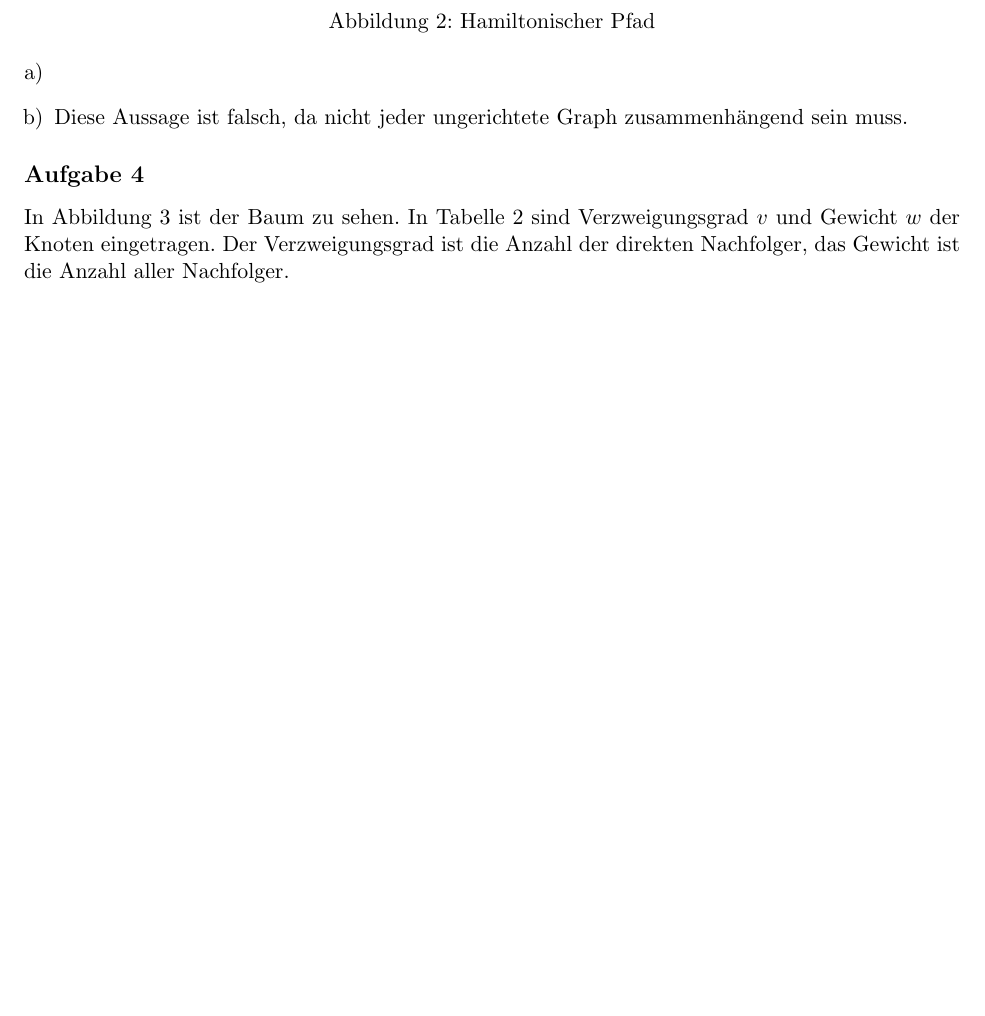
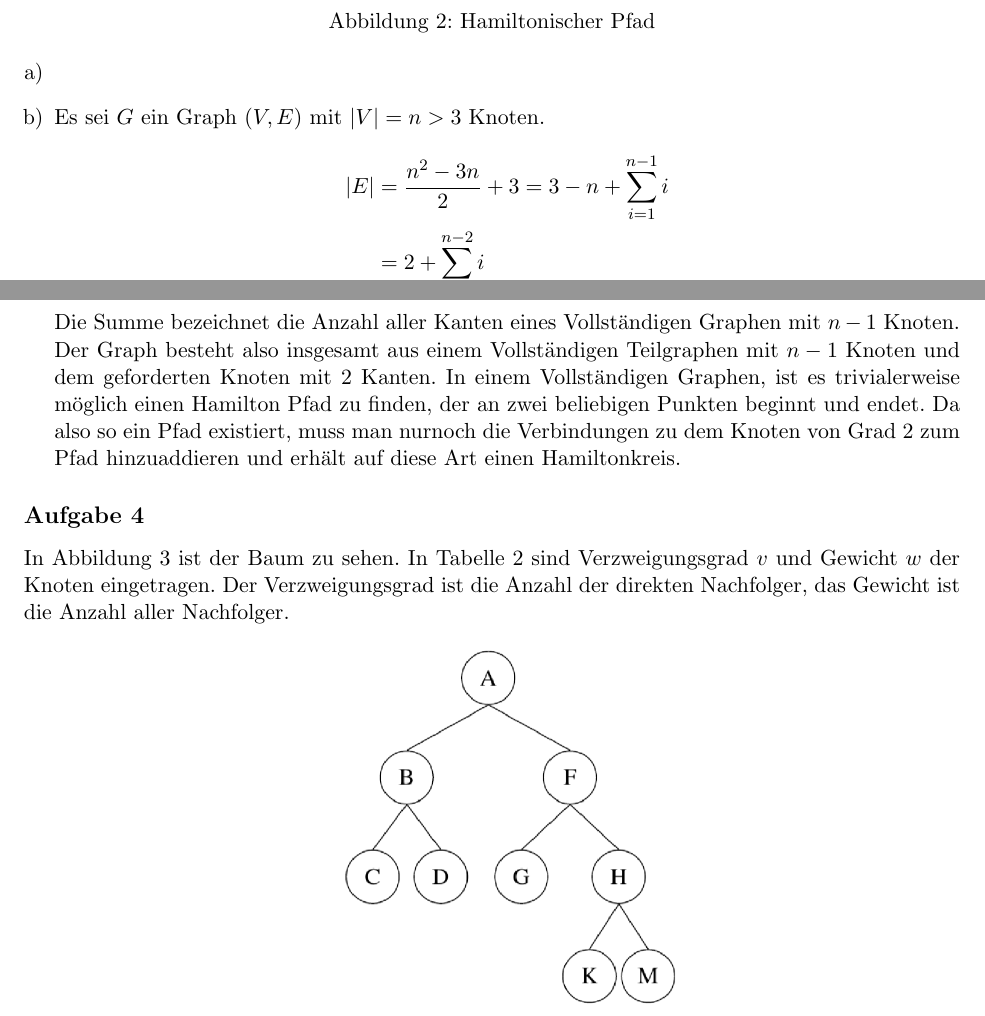
Before and after one commit to azonalon/datstrualg, a LaTeX problem sheet (uebung_4/uebung.tex): part of page 2 of 3 before the commit and two parts of pages 2 and 3 of 3 after it, the two joined at a grey line, cut so that both start at the same text, the shorter picture padded with empty space. Compiled offline with pdfLaTeX.

Commit message:
finish exercise 3

```diff
--- a/uebung_4/uebung.tex
+++ b/uebung_4/uebung.tex
@@ -89,9 +89,22 @@ sehen.
       \label{fig:hamilton_graph.eps}
     \end{figure}
   \item
-    Diese Aussage ist falsch, da nicht jeder ungerichtete Graph zusammenh\"angend
-    sein muss.
+    Es sei $G$ ein Graph $(V, E)$ mit $\abs{V} = n>3$ Knoten.
     %
+    \begin{align*}
+      |E| & =\frac{n^2 - 3n}{2} + 3 = 3 - n + \sum_{i=1}^{n-1} i \\
+          & = 2  + \sum_{i=1}^{n-2} i
+    \end{align*}
+    %
+    Die Summe bezeichnet die Anzahl aller Kanten eines Vollst\"andigen
+    Graphen mit $n-1$ Knoten. Der Graph besteht also insgesamt aus einem
+    Vollst\"andigen Teilgraphen mit $n-1$ Knoten und dem geforderten Knoten
+    mit 2 Kanten. In einem Vollst\"andigen Graphen, ist es trivialerweise
+    m\"oglich einen Hamilton Pfad zu finden, der an zwei beliebigen
+    Punkten beginnt und endet. Da also so ein Pfad existiert, muss man
+    nurnoch die Verbindungen zu dem Knoten von Grad 2 zum Pfad hinzuaddieren
+    und erh\"alt auf diese Art einen Hamiltonkreis.
+
 \end{enumerate}
 
 \subsection*{Aufgabe 4}
```
